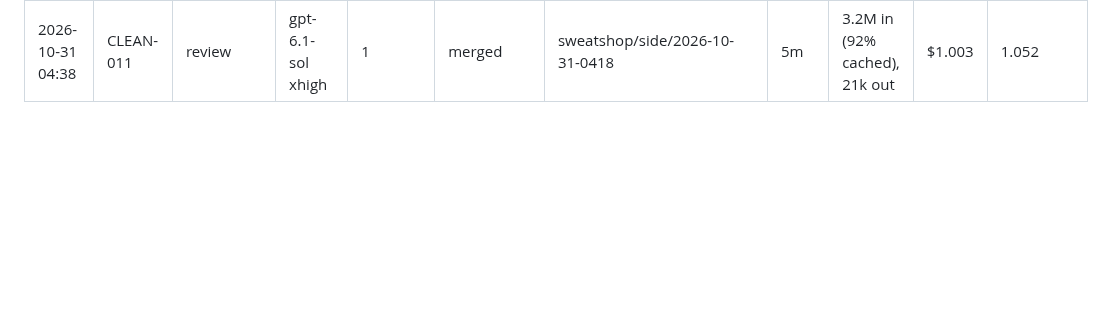
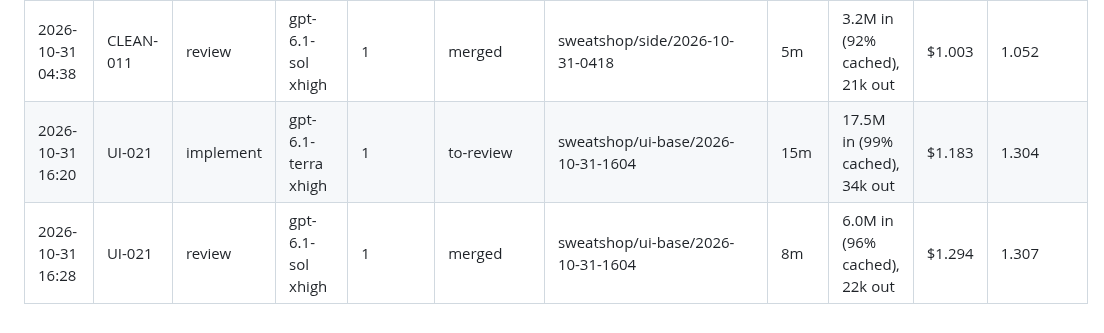
Before and after one commit to Laginho/P-Chess, a Markdown page: docs/run-log/run-log.md, the part around the change. Drawn GitHub-style; blank space fills up the shorter version.

Commit message:
docs: ui-base run log and UI-021 fixed-in-review attribution
Co-Authored-By: Claude Opus 5.5 <noreply@anthropic.com>

```diff
--- a/docs/run-log/run-log.md
+++ b/docs/run-log/run-log.md
@@ -205,3 +205,5 @@
 | 2026-10-31 04:04 | UI-020 | review | gpt-6.1-sol xhigh | 1 | merged | sweatshop/core/2026-10-31-0338 | 5m | 2.2M in (94% cached), 13k out | $0.627 | 1.314 |
 | 2026-10-31 04:33 | CLEAN-011 | implement | gpt-6.1-terra high | 1 | to-review | sweatshop/side/2026-10-31-0418 | 13m | 11.2M in (99% cached), 13k out | $0.713 | 1.046 |
 | 2026-10-31 04:38 | CLEAN-011 | review | gpt-6.1-sol xhigh | 1 | merged | sweatshop/side/2026-10-31-0418 | 5m | 3.2M in (92% cached), 21k out | $1.003 | 1.052 |
+| 2026-10-31 16:20 | UI-021 | implement | gpt-6.1-terra xhigh | 1 | to-review | sweatshop/ui-base/2026-10-31-1604 | 15m | 17.5M in (99% cached), 34k out | $1.183 | 1.304 |
+| 2026-10-31 16:28 | UI-021 | review | gpt-6.1-sol xhigh | 1 | merged | sweatshop/ui-base/2026-10-31-1604 | 8m | 6.0M in (96% cached), 22k out | $1.294 | 1.307 |
```
Also changed, not shown: .scratch/reopen-attribution.md (+1 -0 lines).
